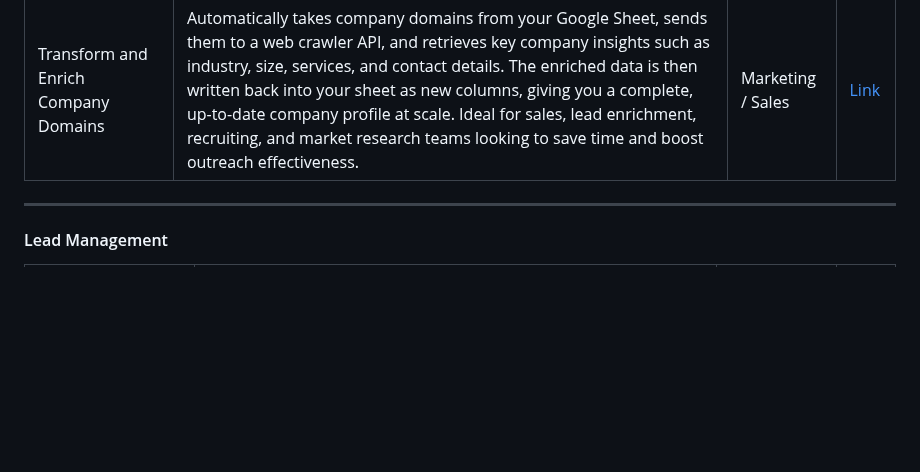
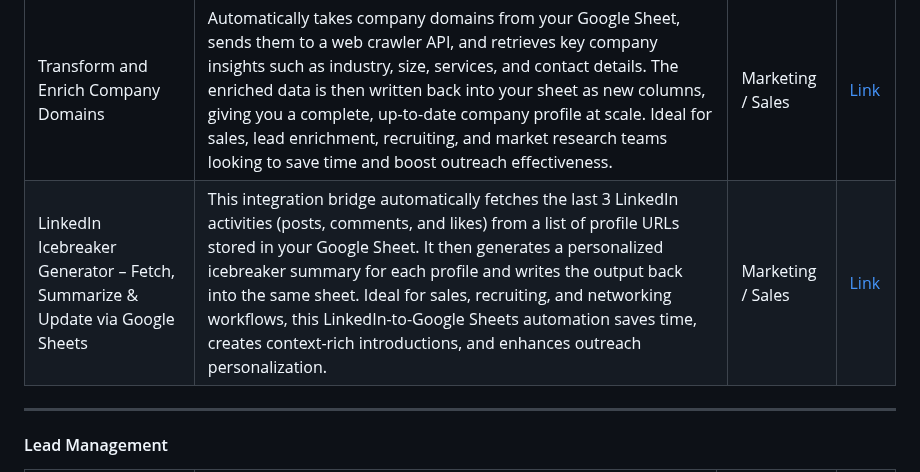
Before and after one commit to bizdata2020/eZintegrations, a Markdown page: README.md, the part around the change. Drawn GitHub-style; blank space fills up the shorter version.

Commit message:
Update ice breaker README.md

```diff
--- a/README.md
+++ b/README.md
@@ -156,6 +156,7 @@ Pharma Document Understanding using AI| Unstructured pharmaceutical data is extr
 | Linkdin User Profile Enrichment | Uses Google Sheets as the data source where fields like Name and Linkedin URL are stored Once the data is retrieved, it is processed through an Apify actor to enrich existing fields such as Name and LinkedIn URL, while also appending new fields like the user's current organization, location, profile description, company name, and company website.| Marketing / Sales | [Link](https://github.com/bizdata2020/eZintegrations/blob/457d8c9cae99378f1d03428aa239493ed3ffe2f1/Lead%20Enrichment/Linkdin%20User%20Profile%20Enrichment.ez) |
 | Linkdin User Latest Activity |Uses the Google Sheets to extract user names and LinkedIn URLs, then employs Apify actors to scrape recent LinkedIn activity—likes, comments, and posts. This data is enriched to generate icebreakers using AI, which are written back to the sheet. The result is a fully automated workflow that transforms basic contact data into personalized sales intelligence for high-conversion email outreach.| Marketing / Sales | [Link](https://github.com/bizdata2020/eZintegrations/blob/53f6ddc37b65e9af6c39747c2dc686cddda5c333/Lead%20Enrichment/Linkdin%20User%20Latest%20Activity.ez) |
 | Transform and Enrich Company Domains |Automatically takes company domains from your Google Sheet, sends them to a web crawler API, and retrieves key company insights such as industry, size, services, and contact details. The enriched data is then written back into your sheet as new columns, giving you a complete, up-to-date company profile at scale. Ideal for sales, lead enrichment, recruiting, and market research teams looking to save time and boost outreach effectiveness.| Marketing / Sales | [Link](https://github.com/bizdata2020/eZintegrations/blob/288cfba29abf691e07d53475ff996feb4dc18426/Lead%20Enrichment/Transform%20and%20Enrich%20Company%20Domains.ez) |
+| LinkedIn Icebreaker Generator – Fetch, Summarize & Update via Google Sheets |This integration bridge automatically fetches the last 3 LinkedIn activities (posts, comments, and likes) from a list of profile URLs stored in your Google Sheet. It then generates a personalized icebreaker summary for each profile and writes the output back into the same sheet. Ideal for sales, recruiting, and networking workflows, this LinkedIn-to-Google Sheets automation saves time, creates context-rich introductions, and enhances outreach personalization.| Marketing / Sales | [Link]([https://github.com/bizdata2020/eZintegrations/blob/288cfba29abf691e07d53475ff996feb4dc18426/Lead%20Enrichment/Transform%20and%20Enrich%20Company%20Domains.ez](https://github.com/bizdata2020/eZintegrations/blob/e5e16b273b7d29eb1ff687b3ed95ea28851408a5/Lead%20Enrichment/LinkedIn%20Icebreaker%20Generator%20%E2%80%93%20Fetch%2C%20Summarize%20%26%20Update%20via%20Google%20Sheets.ez)) |
 
 -----
 
```
